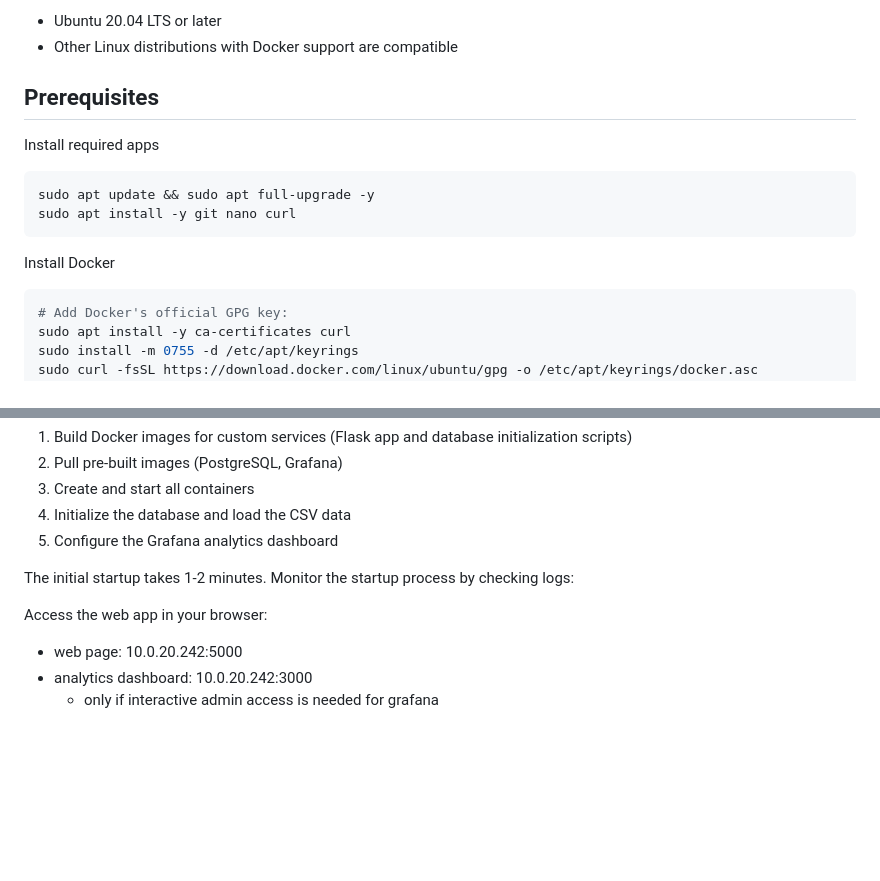
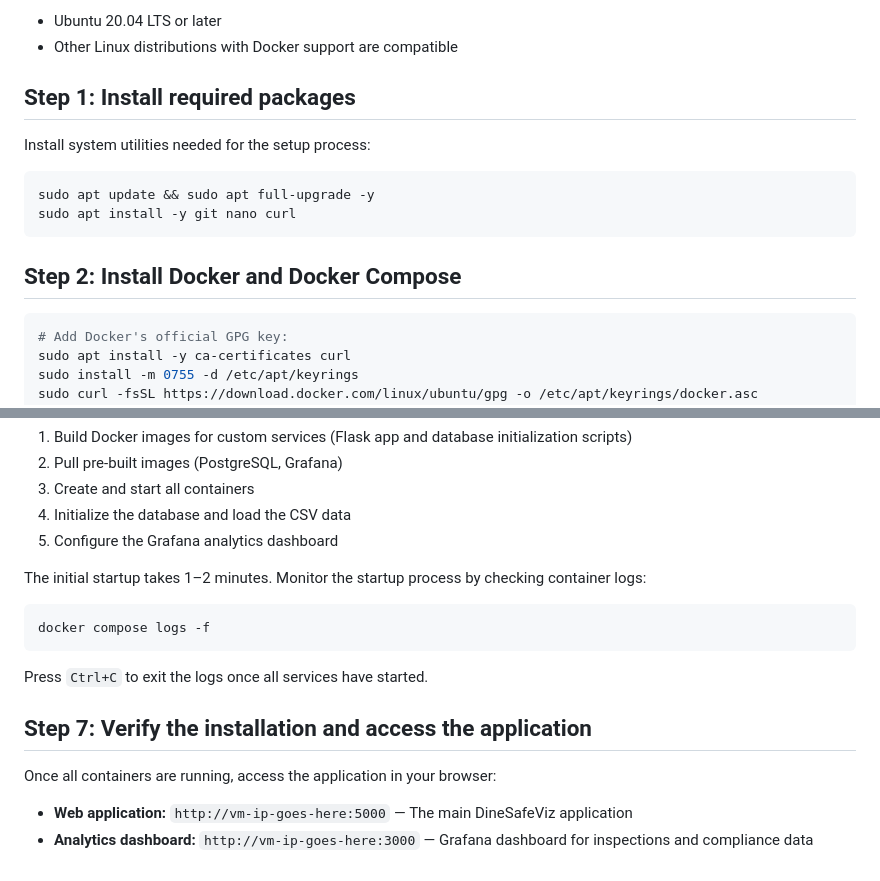
Before and after one commit to im-kenough/DineSafeViz, a Markdown page: docs/how-to/install-guide.md, 2 parts joined by grey strips. GitHub-like rendering; blank space fills up the shorter version.

````diff
--- a/docs/how-to/install-guide.md
+++ b/docs/how-to/install-guide.md
@@ -15,16 +15,16 @@ DineSafeViz is a dockerized application, so you'll need Docker and Docker Compos
 - Ubuntu 20.04 LTS or later
 - Other Linux distributions with Docker support are compatible
 
-## Prerequisites
+## Step 1: Install required packages
 
-Install required apps
+Install system utilities needed for the setup process:
 
 ```bash
 sudo apt update && sudo apt full-upgrade -y
 sudo apt install -y git nano curl
 ```
 
-Install Docker
+## Step 2: Install Docker and Docker Compose
 ```bash
 # Add Docker's official GPG key:
 sudo apt install -y ca-certificates curl
@@ -136,11 +145,17 @@ This command will:
 4. Initialize the database and load the CSV data
 5. Configure the Grafana analytics dashboard
 
-The initial startup takes 1-2 minutes. Monitor the startup process by checking logs:
+The initial startup takes 1–2 minutes. Monitor the startup process by checking container logs:
 
+```bash
+docker compose logs -f
+```
 
+Press `Ctrl+C` to exit the logs once all services have started.
 
-Access the web app in your browser:
-- web page: 10.0.20.242:5000
-- analytics dashboard: 10.0.20.242:3000
-  - only if interactive admin access is needed for grafana
+## Step 7: Verify the installation and access the application
+
+Once all containers are running, access the application in your browser:
+
+- **Web application:** `http://vm-ip-goes-here:5000` — The main DineSafeViz application
+- **Analytics dashboard:** `http://vm-ip-goes-here:3000` — Grafana dashboard for inspections and compliance data
````
Also changed, not shown: other parts of docs/how-to/install-guide.md (+16 -7 lines).
